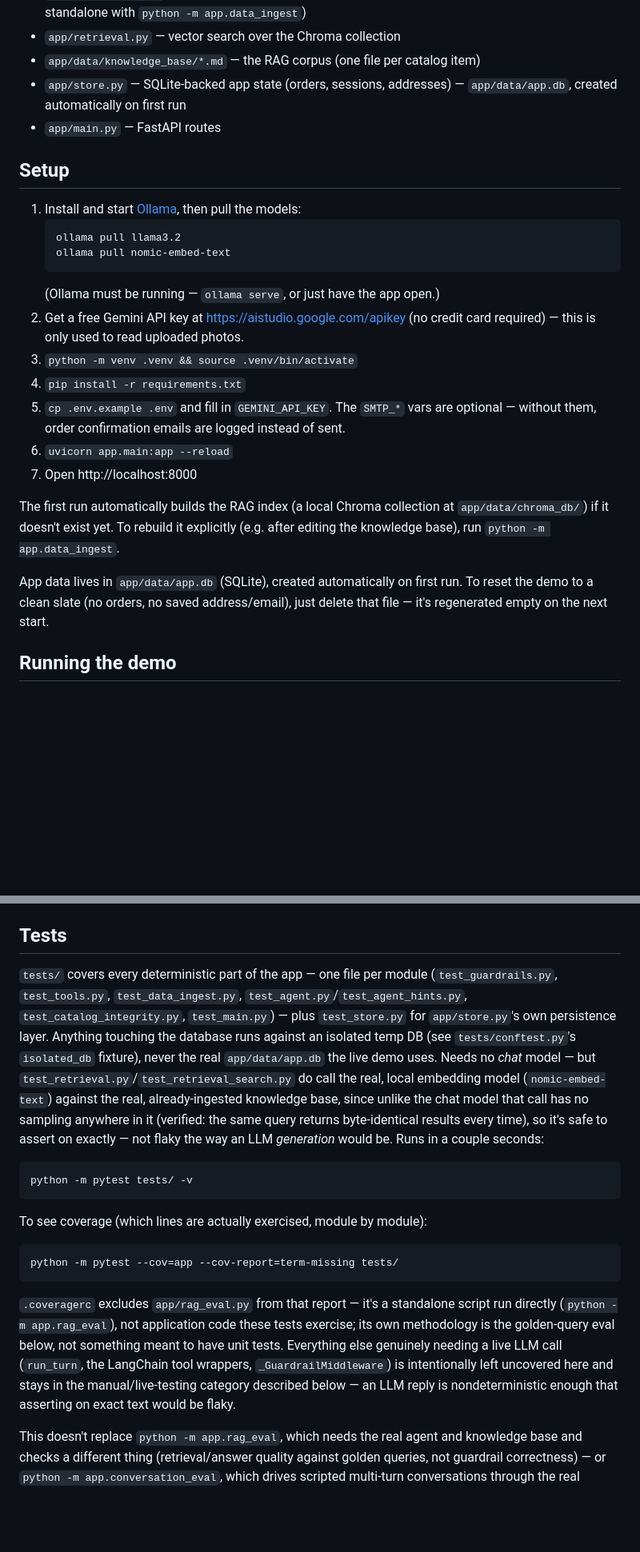
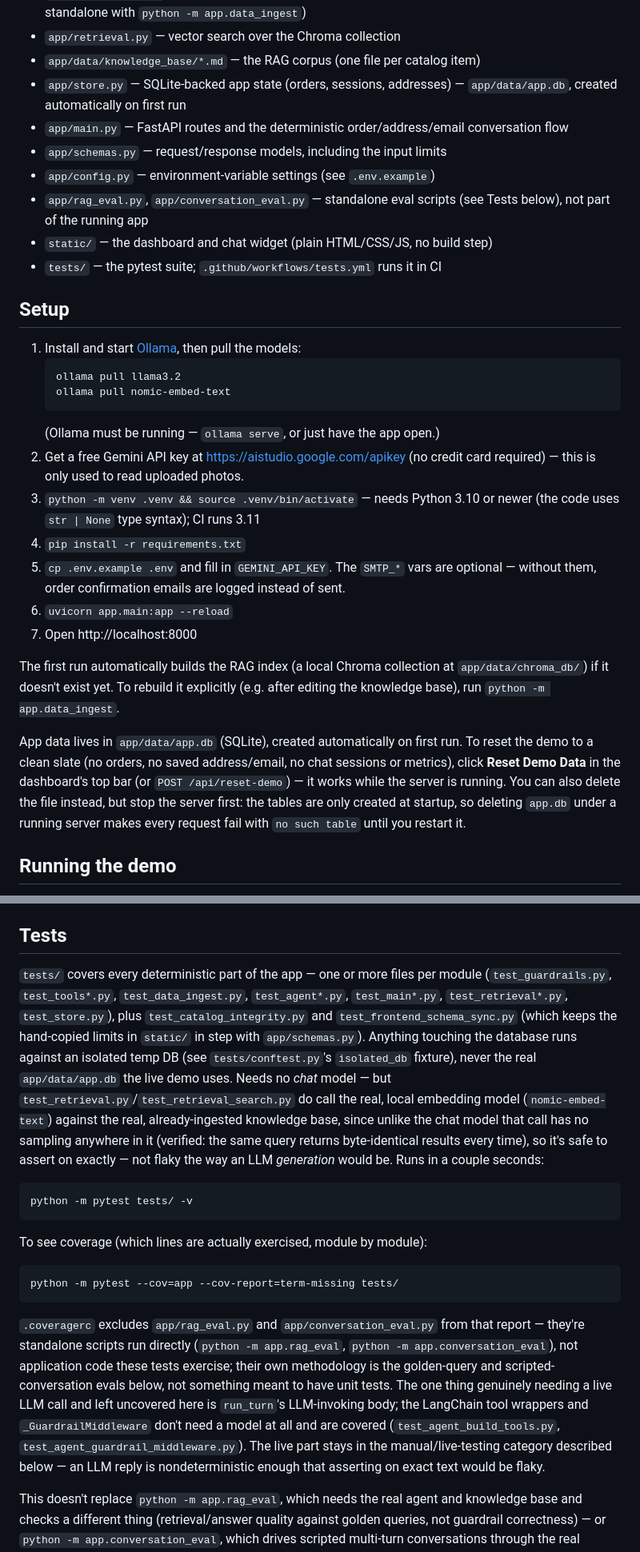
Before and after one commit to sukumar-chennari/medleymed-retailer-assistant, a Markdown page: README.md, 2 parts joined by grey strips. Shown at 80% size. Rendered like a GitHub page; blank space fills up the shorter version.

Commit message:
Fix docs that told readers to do things that break or are false
Docs drift, each claim checked against the repo before editing:

- README said to reset the demo by deleting app/data/app.db and that it's
  "regenerated empty on the next start". True only after a restart:
  store._init_db() runs once at import, so deleting the file under a
  running server makes every query fail. Reproduced on a temp DB (never
  the real one): get_user and list_orders both raise OperationalError
  "no such table". The README also never mentioned the Reset Demo Data
  button (POST /api/reset-demo), which does this safely while the server
  is running. Now documents the button first and warns to stop the server
  before deleting the file.
- README linked a design plan at /Users/macbookpro/.claude/plans/..., a
  path that exists only on one machine and isn't tracked in git. Now
  points at DEMO_QA_PREP.md, which is in the repo.
- README said .coveragerc excludes only rag_eval.py; it excludes
  conversation_eval.py too. It also said _GuardrailMiddleware and the
  LangChain tool wrappers are "intentionally left uncovered" — they're
  covered (test_agent_guardrail_middleware.py, test_agent_build_tools.py);
  the only uncovered part is run_turn's LLM-invoking body.
- README's test list named 6 files; there are 18. Reworded to the real
  structure, including test_frontend_schema_sync.py.
- README's code layout omitted schemas.py, config.py, the two eval
  scripts, static/ and tests//CI. Added.
- Neither doc stated a Python version. Added "3.10 or newer" (the code
  uses `str | None` syntax; CI runs 3.11 — I did not test on 3.10
  itself, so that's a floor inferred from the syntax, not a verified one).
- DEMO_QA_PREP.md said 354 tests at 96% coverage; the suite is 430 tests
  at 98%.

Docs only; pytest (430 tests) is unaffected. Real demo DB verified
unchanged via metrics/session/order counts and mtime.

Co-Authored-By: Claude Sonnet 5.5 <noreply@anthropic.com>

````diff
--- a/README.md
+++ b/README.md
@@ -33,7 +31,14 @@ run entirely on-disk with no server or paid service involved.
 - `app/data/knowledge_base/*.md` — the RAG corpus (one file per catalog item)
 - `app/store.py` — SQLite-backed app state (orders, sessions, addresses) —
   `app/data/app.db`, created automatically on first run
-- `app/main.py` — FastAPI routes
+- `app/main.py` — FastAPI routes and the deterministic order/address/email
+  conversation flow
+- `app/schemas.py` — request/response models, including the input limits
+- `app/config.py` — environment-variable settings (see `.env.example`)
+- `app/rag_eval.py`, `app/conversation_eval.py` — standalone eval scripts
+  (see Tests below), not part of the running app
+- `static/` — the dashboard and chat widget (plain HTML/CSS/JS, no build step)
+- `tests/` — the pytest suite; `.github/workflows/tests.yml` runs it in CI
 
 ## Setup
 
@@ -45,7 +50,8 @@ run entirely on-disk with no server or paid service involved.
    (Ollama must be running — `ollama serve`, or just have the app open.)
 2. Get a free Gemini API key at https://aistudio.google.com/apikey (no credit
    card required) — this is only used to read uploaded photos.
-3. `python -m venv .venv && source .venv/bin/activate`
+3. `python -m venv .venv && source .venv/bin/activate` — needs Python 3.10 or
+   newer (the code uses `str | None` type syntax); CI runs 3.11
 4. `pip install -r requirements.txt`
 5. `cp .env.example .env` and fill in `GEMINI_API_KEY`. The `SMTP_*` vars are
    optional — without them, order confirmation emails are logged instead of sent.
@@ -57,8 +63,12 @@ at `app/data/chroma_db/`) if it doesn't exist yet. To rebuild it explicitly
 (e.g. after editing the knowledge base), run `python -m app.data_ingest`.
 
 App data lives in `app/data/app.db` (SQLite), created automatically on first
-run. To reset the demo to a clean slate (no orders, no saved address/email),
-just delete that file — it's regenerated empty on the next start.
+run. To reset the demo to a clean slate (no orders, no saved address/email, no
+chat sessions or metrics), click **Reset Demo Data** in the dashboard's top bar
+(or `POST /api/reset-demo`) — it works while the server is running. You can
+also delete the file instead, but stop the server first: the tables are only
+created at startup, so deleting `app.db` under a running server makes every
+request fail with `no such table` until you restart it.
 
 ## Running the demo
 
@@ -93,11 +103,12 @@ To stop the server, press `Ctrl+C` in that terminal (or `pkill -f "uvicorn app.m
 
 ## Tests
 
-`tests/` covers every deterministic part of the app — one file per module
-(`test_guardrails.py`, `test_tools.py`, `test_data_ingest.py`,
-`test_agent.py`/`test_agent_hints.py`, `test_catalog_integrity.py`,
-`test_main.py`) — plus `test_store.py` for `app/store.py`'s own persistence
-layer. Anything touching the database runs against an isolated temp DB (see
+`tests/` covers every deterministic part of the app — one or more files per
+module (`test_guardrails.py`, `test_tools*.py`, `test_data_ingest.py`,
+`test_agent*.py`, `test_main*.py`, `test_retrieval*.py`, `test_store.py`),
+plus `test_catalog_integrity.py` and `test_frontend_schema_sync.py` (which
+keeps the hand-copied limits in `static/` in step with `app/schemas.py`).
+Anything touching the database runs against an isolated temp DB (see
 `tests/conftest.py`'s `isolated_db` fixture), never the real
 `app/data/app.db` the live demo uses. Needs no *chat* model — but
 `test_retrieval.py`/`test_retrieval_search.py` do call the real, local
@@ -117,14 +128,17 @@ To see coverage (which lines are actually exercised, module by module):
 python -m pytest --cov=app --cov-report=term-missing tests/
 ```
 
-`.coveragerc` excludes `app/rag_eval.py` from that report — it's a
-standalone script run directly (`python -m app.rag_eval`), not application
-code these tests exercise; its own methodology is the golden-query eval
-below, not something meant to have unit tests. Everything else genuinely
-needing a live LLM call (`run_turn`, the LangChain tool wrappers,
-`_GuardrailMiddleware`) is intentionally left uncovered here and stays in
-the manual/live-testing category described below — an LLM reply is
-nondeterministic enough that asserting on exact text would be flaky.
+`.coveragerc` excludes `app/rag_eval.py` and `app/conversation_eval.py` from
+that report — they're standalone scripts run directly (`python -m
+app.rag_eval`, `python -m app.conversation_eval`), not application code these
+tests exercise; their own methodology is the golden-query and scripted-
+conversation evals below, not something meant to have unit tests. The one
+thing genuinely needing a live LLM call and left uncovered here is
+`run_turn`'s LLM-invoking body; the LangChain tool wrappers and
+`_GuardrailMiddleware` don't need a model at all and are covered
+(`test_agent_build_tools.py`, `test_agent_guardrail_middleware.py`). The live
+part stays in the manual/live-testing category described below — an LLM reply
+is nondeterministic enough that asserting on exact text would be flaky.
 
 This doesn't replace `python -m app.rag_eval`, which needs the real agent
 and knowledge base and checks a different thing (retrieval/answer quality
````
Also changed, not shown: other parts of README.md (+1 -3 lines), DEMO_QA_PREP.md (+2 -2 lines).
